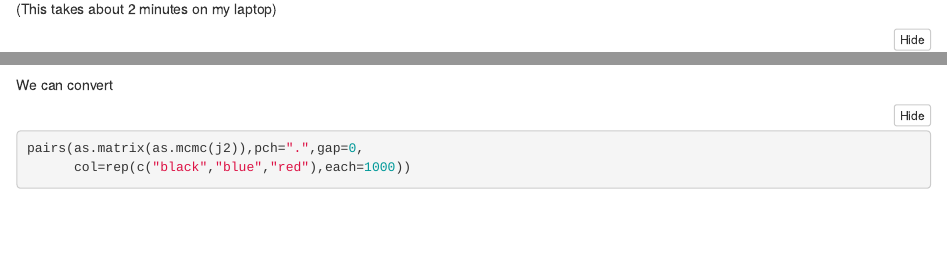
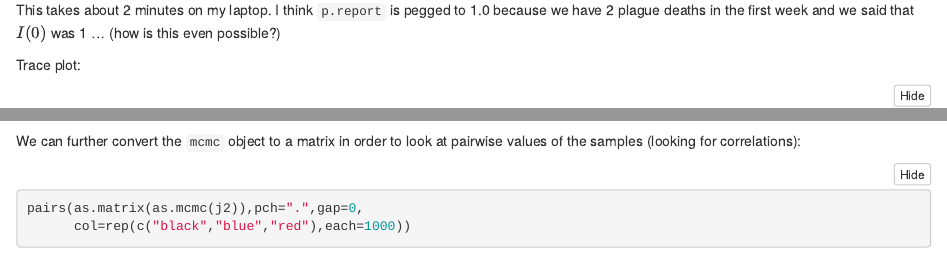
Before and after one commit to bbolker/nimbios_2017_summergrad, an R Markdown document (stochdyn_lab.rmd): the page in a window 1100 px wide, from 7090 px down before the commit and from 7430 px down after it, so that both start at the same text, and a second part further down, joined at a grey line. Rendered offline with R 4.5, knitr and Pandoc, with nearby package versions; folded parts are opened; some code elsewhere in the file could not run offline.

Commit message:
almost done?

````diff
--- a/stochdyn_lab.rmd
+++ b/stochdyn_lab.rmd
@@ -372,14 +372,19 @@ j2_t <- system.time(j2 <- jags(model.file="sir.jags",
      parameters.to.save=c("beta","gamma","p.report"),
      progress.bar="none"))
 ```
-(This takes about 2 minutes on my laptop)
+This takes about 2 minutes on my laptop. I think `p.report` is pegged
+to 1.0 because we have 2 plague deaths in the first week and we said
+that $I(0)$ was 1 ... (how is this even possible?)
 
+
+Trace plot:
 
 ```{r}
 xyplot(as.mcmc(j2))
 ```
 
-We can convert
+We can further convert the `mcmc` object to a matrix in order to
+look at pairwise values of the samples (looking for correlations):
 ```{r}
 pairs(as.matrix(as.mcmc(j2)),pch=".",gap=0,
       col=rep(c("black","blue","red"),each=1000))
````
Also changed, not shown: stochdyn_lab.rmd (6 more changed lines), 1 other file.
